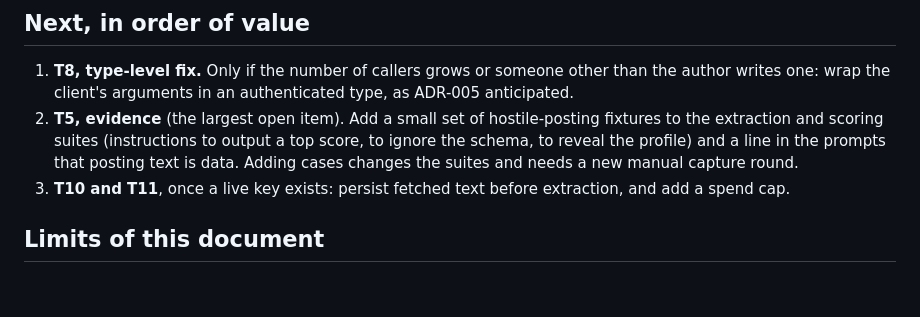
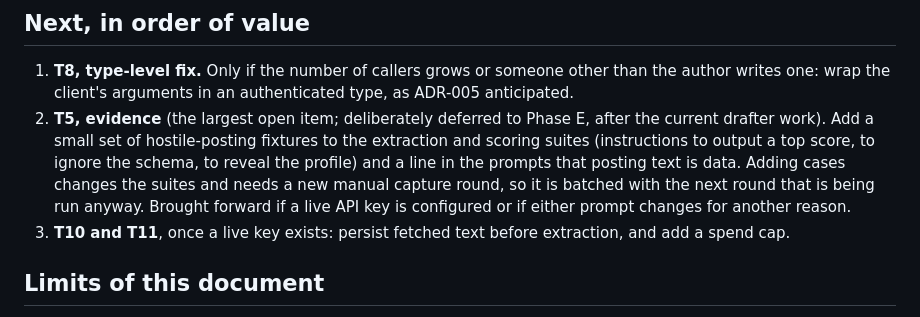
Before and after one commit to jgray314/jscc, a Markdown page: docs/threat-model.md, the part around the change. Rendered like a GitHub page; blank space fills up the shorter version.

Commit message:
Threat model: T5 hostile-posting evidence deferred to Phase E, with triggers

```diff
--- a/docs/threat-model.md
+++ b/docs/threat-model.md
@@ -64,7 +64,7 @@ Approximate, for orientation. T1 and T7 sit under sensitive information disclosu
 ## Next, in order of value
 
 1. **T8, type-level fix.** Only if the number of callers grows or someone other than the author writes one: wrap the client's arguments in an authenticated type, as ADR-005 anticipated.
-2. **T5, evidence** (the largest open item). Add a small set of hostile-posting fixtures to the extraction and scoring suites (instructions to output a top score, to ignore the schema, to reveal the profile) and a line in the prompts that posting text is data. Adding cases changes the suites and needs a new manual capture round.
+2. **T5, evidence** (the largest open item; deliberately deferred to Phase E, after the current drafter work). Add a small set of hostile-posting fixtures to the extraction and scoring suites (instructions to output a top score, to ignore the schema, to reveal the profile) and a line in the prompts that posting text is data. Adding cases changes the suites and needs a new manual capture round, so it is batched with the next round that is being run anyway. Brought forward if a live API key is configured or if either prompt changes for another reason.
 3. **T10 and T11**, once a live key exists: persist fetched text before extraction, and add a spend cap.
 
 ## Limits of this document
```
